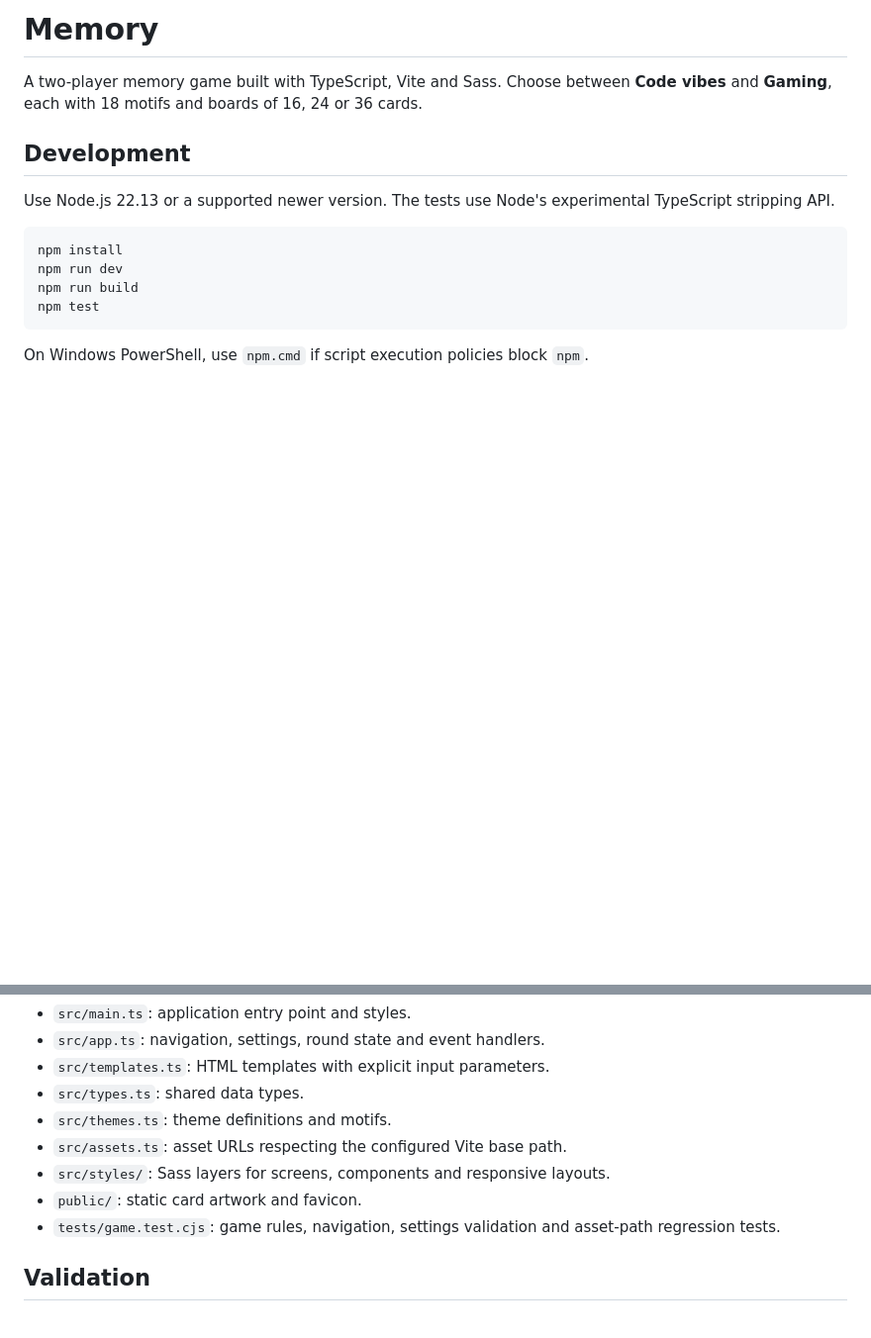
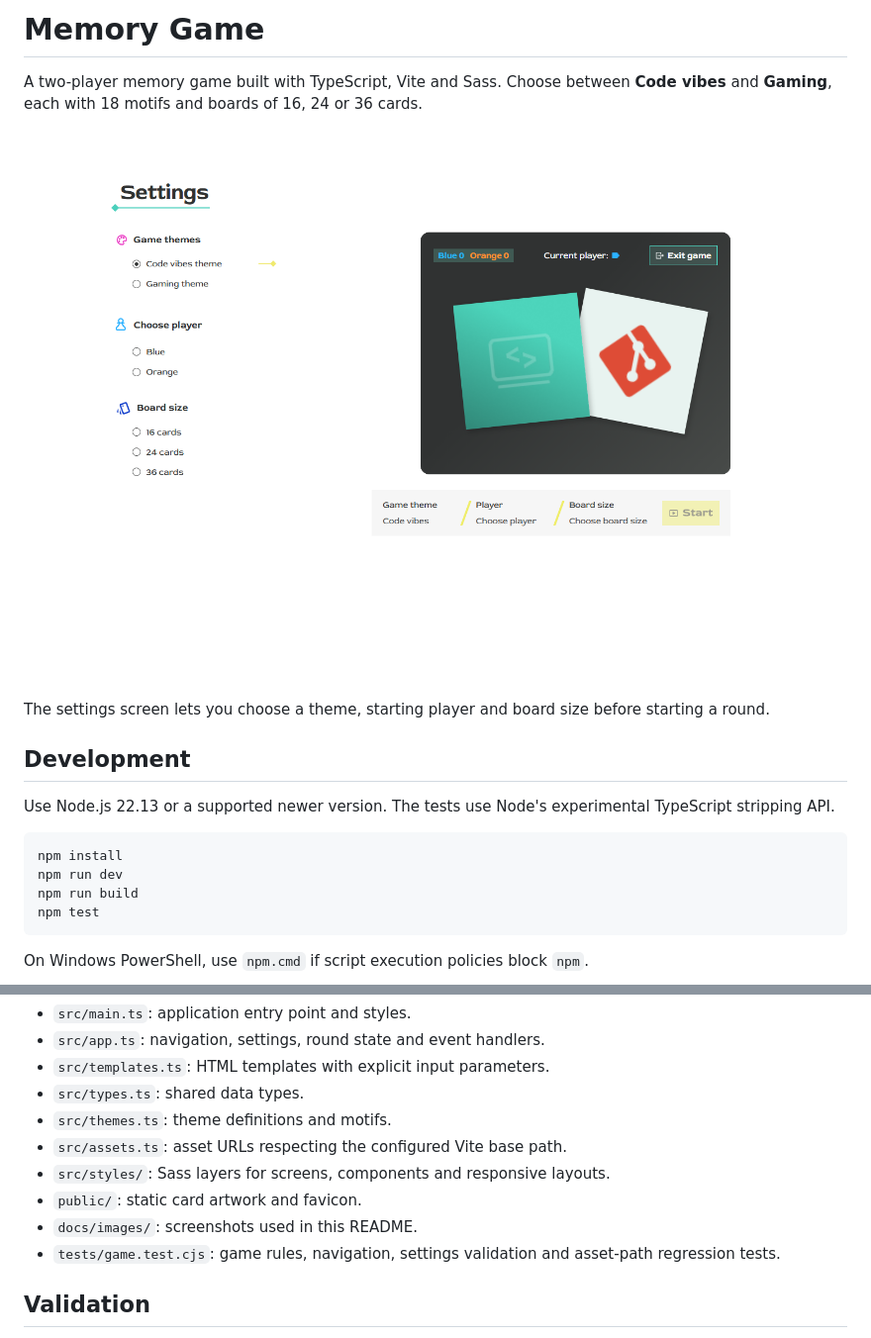
Before and after one commit to JW-prog/memory-game, a Markdown page: README.md, 2 parts joined by grey strips. Shown at 99% size. Rendered like a GitHub page; pictures changed too: docs/images/settings-preview.png (added); blank space fills up the shorter version.

Commit message:
Weitere Anpassung der READEME Seite mit einem Bild

```diff
--- a/README.md
+++ b/README.md
@@ -1,6 +1,10 @@
-# Memory
+# Memory Game
 
 A two-player memory game built with TypeScript, Vite and Sass. Choose between **Code vibes** and **Gaming**, each with 18 motifs and boards of 16, 24 or 36 cards.
+
+![Memory Game settings screen showing theme, starting player and board size options beside a card preview](docs/images/settings-preview.png)
+
+The settings screen lets you choose a theme, starting player and board size before starting a round.
 
 ## Development
 
@@ -46,6 +50,7 @@ Exit game opens a confirmation dialog. Returning preserves the round; confirming
 - `src/assets.ts`: asset URLs respecting the configured Vite base path.
 - `src/styles/`: Sass layers for screens, components and responsive layouts.
 - `public/`: static card artwork and favicon.
+- `docs/images/`: screenshots used in this README.
 - `tests/game.test.cjs`: game rules, navigation, settings validation and asset-path regression tests.
 
 ## Validation
```
